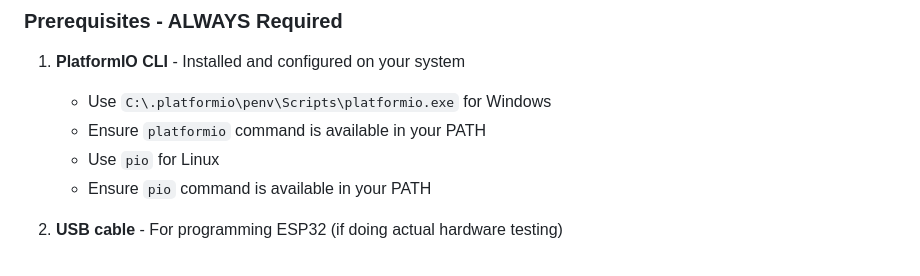
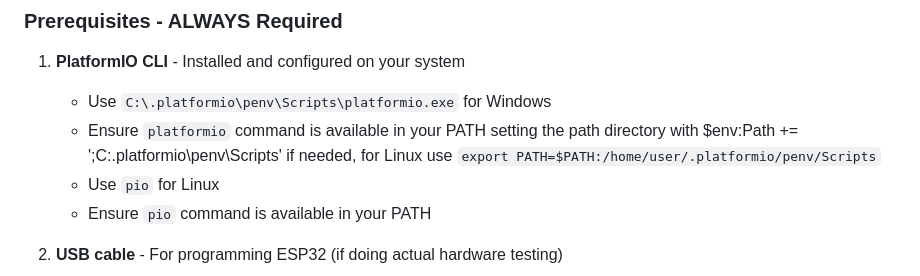
Before and after one commit to lpgn/bobcat-ignition-controller, a Markdown page: .github/copilot-instructions.md, the part around the change. Drawn GitHub-style.

Commit message:
docs: update PlatformIO CLI path instructions for Windows and Linux

```diff
--- a/.github/copilot-instructions.md
+++ b/.github/copilot-instructions.md
@@ -18,7 +18,7 @@ This is an **ESP32-based ignition controller** for old Bobcat equipment (specifi
 ### Prerequisites - ALWAYS Required
 1. **PlatformIO CLI** - Installed and configured on your system
    - Use `C:\.platformio\penv\Scripts\platformio.exe` for Windows
-   - Ensure `platformio` command is available in your PATH
+   - Ensure `platformio` command is available in your PATH setting the path directory with $env:Path += ';C:\.platformio\penv\Scripts' if needed, for Linux use `export PATH=$PATH:/home/user/.platformio/penv/Scripts`
    - Use `pio` for Linux
    - Ensure `pio` command is available in your PATH
 
```
